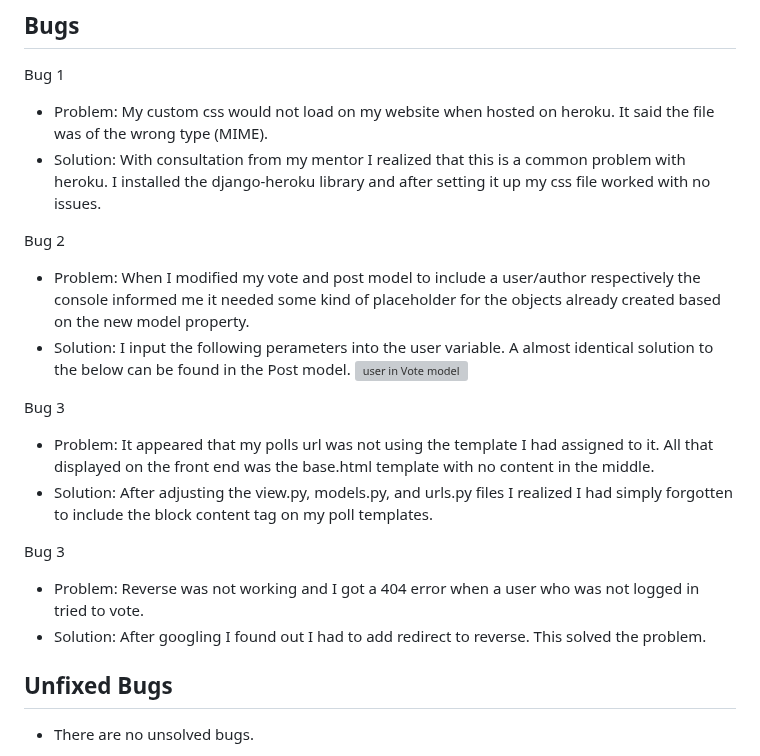
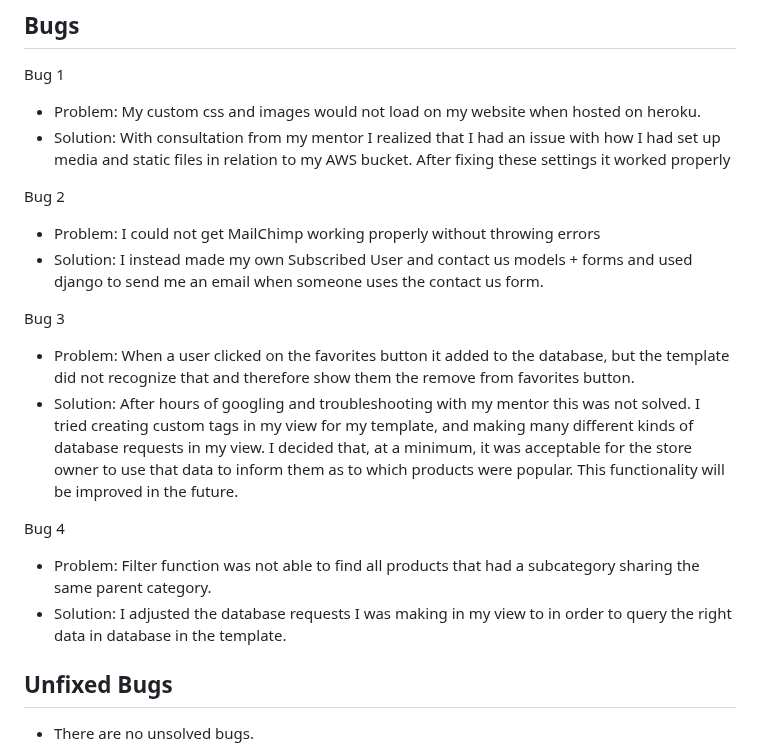
Before and after one commit to Dekeypetey40/kaberg-design, a Markdown page: TESTING.md, the part around the change. GitHub-like rendering; grey boxes are pictures that could not be loaded.

Commit message:
Work on testing section

```diff
--- a/TESTING.md
+++ b/TESTING.md
@@ -109,25 +109,23 @@ All css code passes validation
 
 Bug 1
 
-- Problem: My custom css would not load on my website when hosted on heroku. It said the file was of the wrong type (MIME).
-- Solution: With consultation from my mentor I realized that this is a common problem with heroku. I installed the django-heroku library and after setting it up my css file worked with no issues.
+- Problem: My custom css and images would not load on my website when hosted on heroku.
+- Solution: With consultation from my mentor I realized that I had an issue with how I had set up media and static files in relation to my AWS bucket. After fixing these settings it worked properly
 
 Bug 2
 
-- Problem: When I modified my vote and post model to include a user/author respectively the console informed me it needed some kind of placeholder for the objects already created based on the new model property.
-- Solution: I input the following perameters into the user variable. A almost identical solution to the below can be found in the Post model.
-![user in Vote model](documentation/user-vote-model.png)
+- Problem: I could not get MailChimp working properly without throwing errors
+- Solution: I instead made my own Subscribed User and contact us models + forms and used django to send me an email when someone uses the contact us form.
 
 Bug 3
 
-- Problem: It appeared that my polls url was not using the template I had assigned to it. All that displayed on the front end was the base.html template with no content in the middle.
-- Solution: After adjusting the view.py, models.py, and urls.py files I realized I had simply forgotten to include the block content tag on my poll templates.
+- Problem: When a user clicked on the favorites button it added to the database, but the template did not recognize that and therefore show them the remove from favorites button.
+- Solution: After hours of googling and troubleshooting with my mentor this was not solved. I tried creating custom tags in my view for my template, and making many different kinds of database requests in my view. I decided that, at a minimum, it was acceptable for the store owner to use that data to inform them as to which products were popular. This functionality will be improved in the future.
 
-Bug 3
+Bug 4
 
-- Problem: Reverse was not working and I got a 404 error when a user who was not logged in tried to vote.
-- Solution: After googling I found out I had to add redirect to reverse. This solved the problem.
-
+- Problem: Filter function was not able to find all products that had a subcategory sharing the same parent category.
+- Solution: I adjusted the database requests I was making in my view to in order to query the right data in database in the template.
 
 ## Unfixed Bugs
 
```
Also changed, not shown: README.md (+20 -1 lines).
